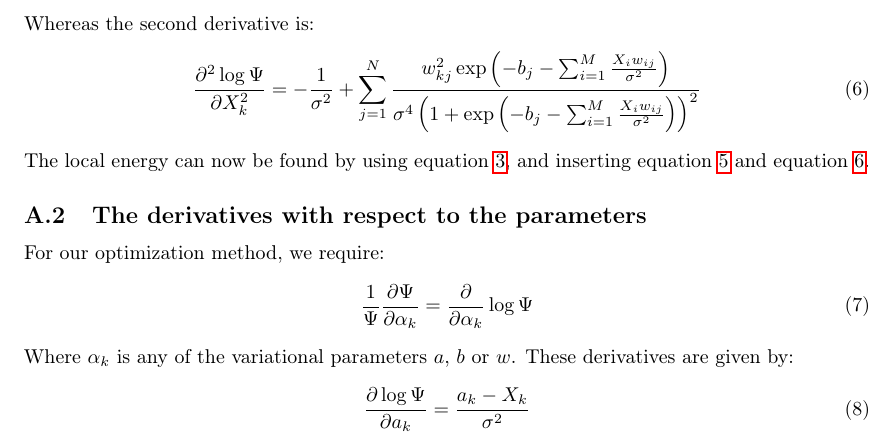
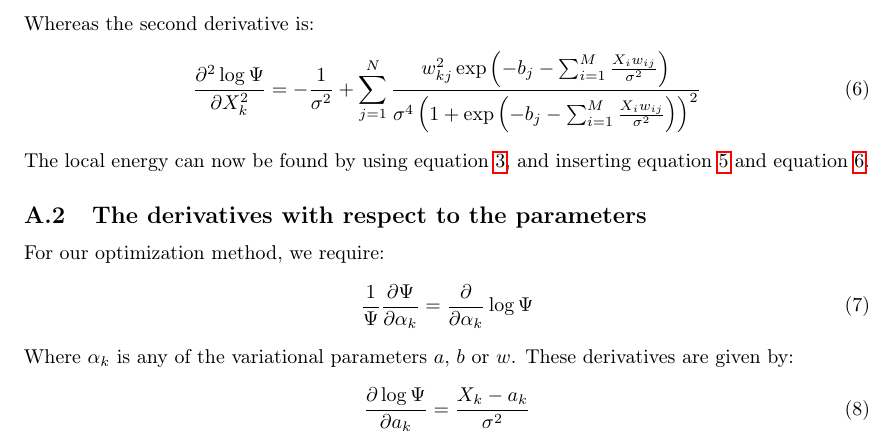
Before and after one commit to dulte/CompPhys2, a LaTeX paper (Project2/Report/Project2.tex): part of page 4 of 5, cut so that both start at the same text. Compiled offline with pdfLaTeX.

Commit message:
Fixed minus sign

```diff
--- a/Project2/Report/Project2.tex
+++ b/Project2/Report/Project2.tex
@@ -122,7 +122,7 @@
 	\end{equation}
 	Where $\alpha_k$ is any of the variational parameters $a$, $b$ or $w$. These derivatives are given by:
 	\begin{equation}
-	\frac{\partial \log \Psi }{\partial a_k}=\frac{a_k-X_k}{\sigma^2}
+	\frac{\partial \log \Psi }{\partial a_k}=\frac{X_k-a_k}{\sigma^2}
 	\end{equation}
 	\begin{equation}
 	\frac{\partial \log \Psi}{\partial b_k}=\frac{\exp \left(b_k+\sum_{i=1}^M \frac{X_iw_{ik}}{\sigma^2}\right)}{1+\exp \left(b_k+\sum_{i=1}^M \frac{X_iw_{ik}}{\sigma^2}\right)}=\frac{1}{1+\exp \left(-b_k-\sum_{i=1}^M \frac{X_i w_{ik}}{\sigma^2}\right)}
```
Also changed, not shown: Project2/Report/Project2.pdf.
